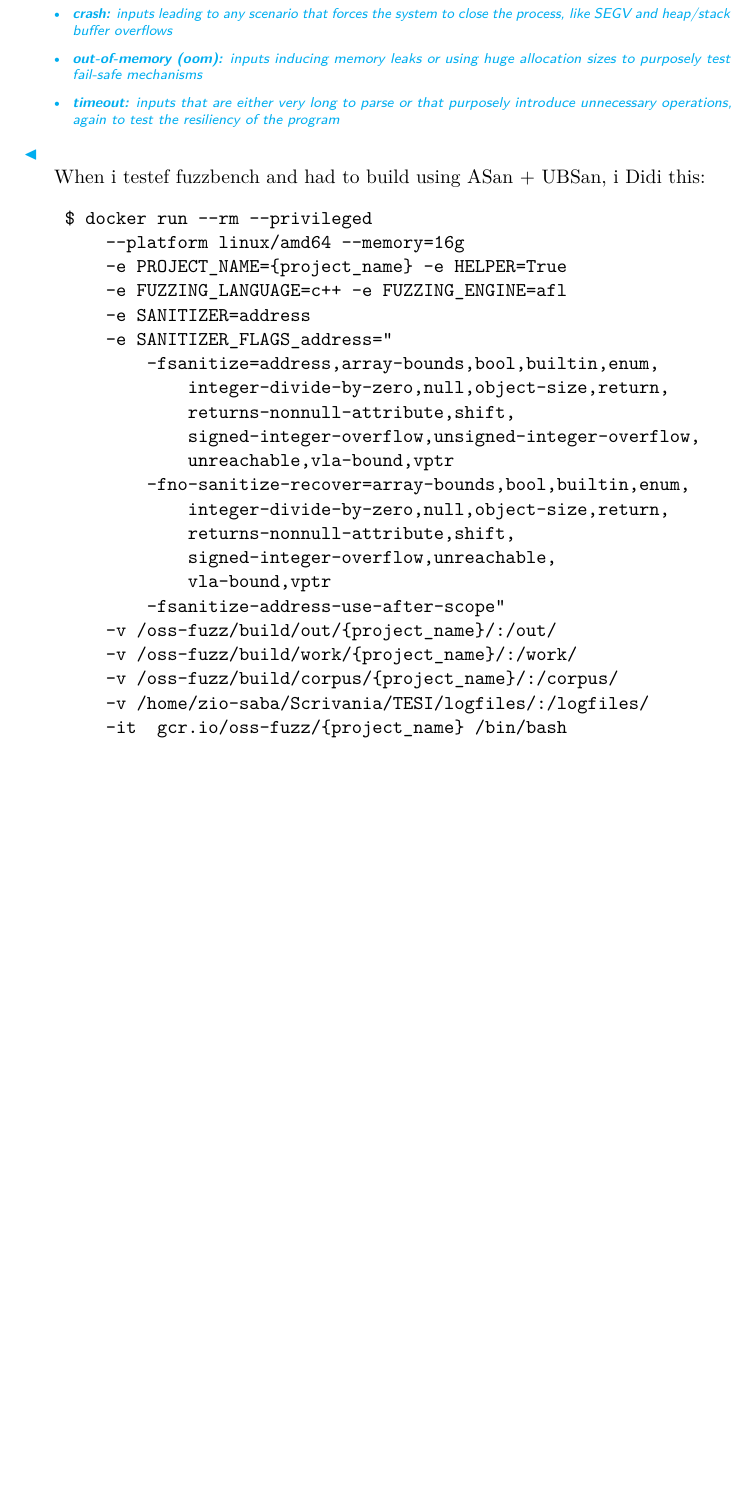
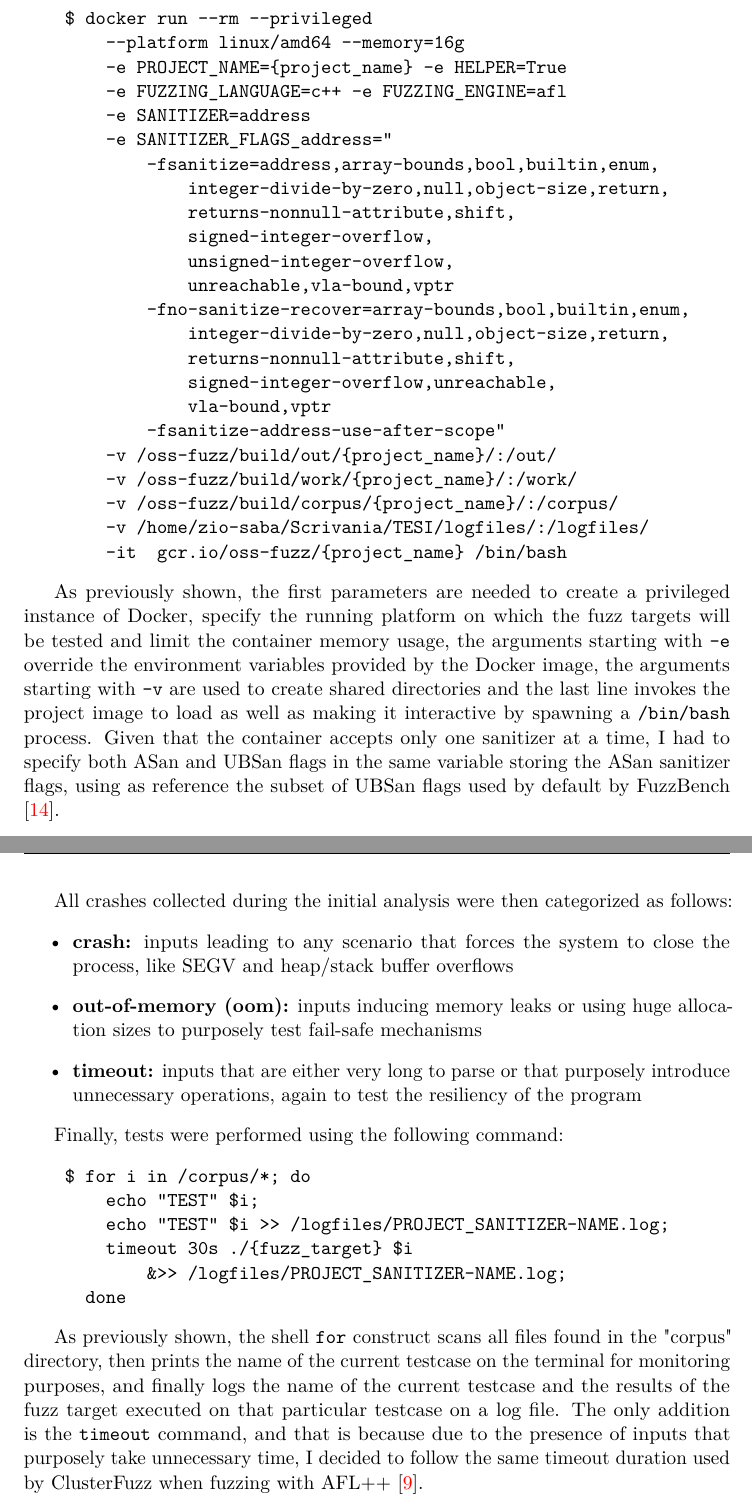
Before and after one commit to skorpion98/Master_Thesis, a LaTeX thesis (Tesi_magistrale.tex, which reads chapters/4-methodology.tex): part of page 46 of 61 before the commit and two parts of pages 45 and 46 of 62 after it, the two joined at a grey line, cut so that both start at the same text, the shorter picture padded with empty space. Compiled offline with pdfLaTeX.

Commit message:
ch. 3 done

```diff
--- a/Tesi_magistrale.tex
+++ b/Tesi_magistrale.tex
@@ -15,6 +15,7 @@
 \usepackage{adjustbox}
 \usepackage[toc,page]{appendix}
 \usepackage{listliketab}
+\usepackage{csquotes}
 \usepackage{tabularx}% Loads the array package
 %\linespread{0.9}
 \usepackage[nottoc, notlof, notlot]{tocbibind}
--- a/chapters/4-methodology.tex
+++ b/chapters/4-methodology.tex
@@ -369,12 +364,5 @@ Explain how tests were automated and their duration...
-\ziosaba{All the collected crashes were divided in 3 categories:
-\begin{itemize}
-    \item \textbf{crash:} inputs leading to any scenario that forces the system to close the process, like SEGV and heap/stack buffer overflows
-    \item \textbf{out-of-memory (oom):} inputs inducing memory leaks or using huge allocation sizes to purposely test fail-safe mechanisms
-    \item \textbf{timeout:} inputs that are either very long to parse or that purposely introduce unnecessary operations, again to test the resiliency of the program
-\end{itemize}}
-
-
-When i testef fuzzbench and had to build using ASan + UBSan, i Didi this:
+Initially, I used the "helper.py" script to download the latest Docker image for each project, but the fuzzers had to be built manually:
+this is because all FuzzBench benchmarks are compiled using a custom combination of sanitize flags from ASan and UBSan \cite{flags}, implying that FuzzBench does not perform memory analysis when fuzzing. To replicate this build configuration I had to modify the environment variables provided by the Docker images, using with the following command:
 \begin{verbatim}
     $ docker run --rm --privileged
         --platform linux/amd64 --memory=16g
@@ -399,3 +388,26 @@ When i testef fuzzbench and had to build using ASan + UBSan, i Didi this:
         -v /home/zio-saba/Scrivania/TESI/logfiles/:/logfiles/
         -it  gcr.io/oss-fuzz/{project_name} /bin/bash
 \end{verbatim}
+
+As previously shown, the first parameters are needed to create a privileged instance of Docker, specify the running platform on which the fuzz targets will be tested and limit the container memory usage, the arguments starting with \verb|-e| override the environment variables provided by the Docker image, the arguments starting with \verb|-v| are used to create shared directories and the last line invokes the project image to load as well as making it interactive by spawning a \verb|/bin/bash| process.
+Given that the container accepts only one sanitizer at a time, I had to specify both ASan and UBSan flags in the same variable storing the ASan sanitizer flags, using as reference the subset of UBSan flags used by default by FuzzBench \cite{flags}.
+
+\newpage
+All crashes collected during the initial analysis were then categorized as follows:
+\begin{itemize}
+    \item \textbf{crash:} inputs leading to any scenario that forces the system to close the process, like SEGV and heap/stack buffer overflows
+    \item \textbf{out-of-memory (oom):} inputs inducing memory leaks or using huge allocation sizes to purposely test fail-safe mechanisms
+    \item \textbf{timeout:} inputs that are either very long to parse or that purposely introduce unnecessary operations, again to test the resiliency of the program
+\end{itemize}
+
+Finally, tests were performed using the following command:
+\begin{verbatim}
+    $ for i in /corpus/*; do
+        echo "TEST" $i;
+        echo "TEST" $i >> /logfiles/PROJECT_SANITIZER-NAME.log;
+        timeout 30s ./{fuzz_target} $i
+            &>> /logfiles/PROJECT_SANITIZER-NAME.log;
+      done
+\end{verbatim}
+
+As previously shown, the shell \verb|for| construct scans all files found in the "corpus" directory, then prints the name of the current testcase on the terminal for monitoring purposes, and finally logs the name of the current testcase and the results of the fuzz target executed on that particular testcase on a log file. The only addition is the \verb|timeout| command, and that is because due to the presence of inputs that purposely take unnecessary time, I decided to follow the same timeout duration used by ClusterFuzz when fuzzing with AFL++ \cite{timeout}.
```
Also changed, not shown: bibliography.bib (+12 -0 lines), chapters/5-results.tex (+3 -4 lines), chapters/4-methodology.tex (20 more changed lines).
